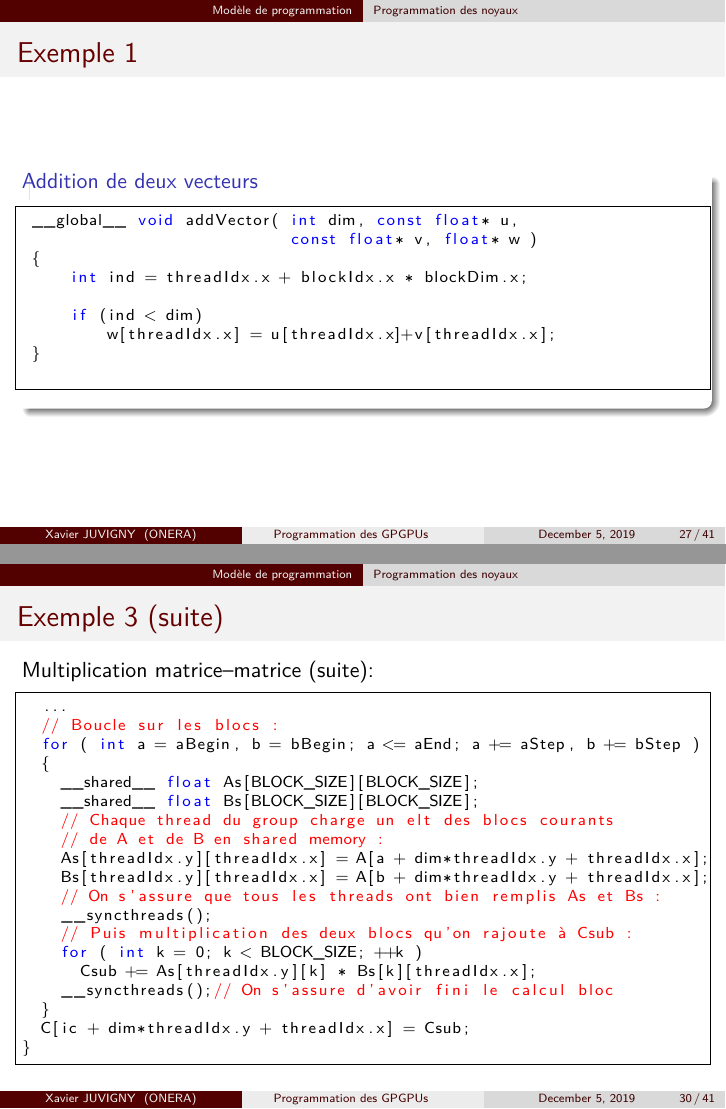
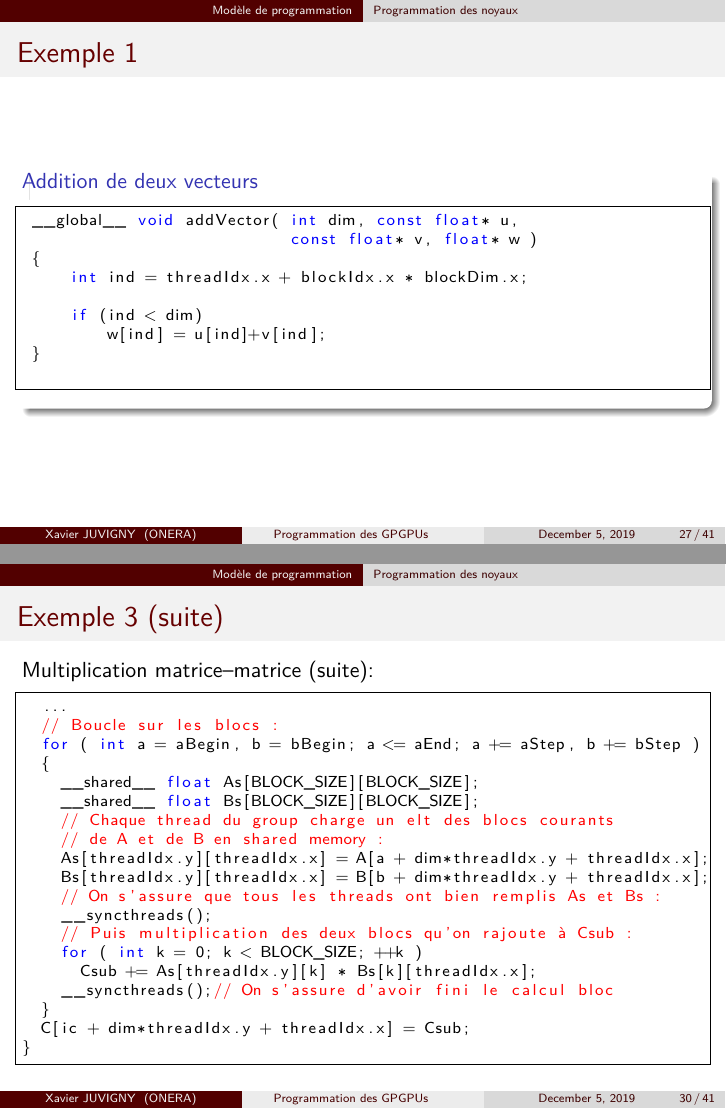
Before and after one commit to Julienlin/Promotion_2021, LaTeX slides (Cours/TransparentsArchitectureParallele_GPGPU_Cours4.tex): pages 27 and 30 of 41, joined at a grey line. Compiled offline with XeLaTeX.

Commit message:
typos cours

```diff
--- a/Cours/TransparentsArchitectureParallele_GPGPU_Cours4.tex
+++ b/Cours/TransparentsArchitectureParallele_GPGPU_Cours4.tex
@@ -948,7 +948,7 @@ threadIdx.z = 3
      int ind = threadIdx.x + blockIdx.x * blockDim.x;
 
      if (ind < dim)
-         w[threadIdx.x] = u[threadIdx.x]+v[threadIdx.x];
+         w[ind] = u[ind]+v[ind];
  }
  \end{lstlisting}
 \end{block}
@@ -1003,7 +1003,7 @@ matrixMul( float* C, const float* A, const float* B, int dim )
     // Chaque thread du group charge un elt des blocs courants
     // de A et de B en shared memory :
     As[threadIdx.y][threadIdx.x] = A[a + dim*threadIdx.y + threadIdx.x];
-    Bs[threadIdx.y][threadIdx.x] = A[b + dim*threadIdx.y + threadIdx.x];
+    Bs[threadIdx.y][threadIdx.x] = B[b + dim*threadIdx.y + threadIdx.x];
     // On s'assure que tous les threads ont bien remplis As et Bs :
     __syncthreads();
     // Puis multiplication des deux blocs qu'on rajoute à Csub :
```
Also changed, not shown: TravauxPratiques/TP4/README.md (added).
